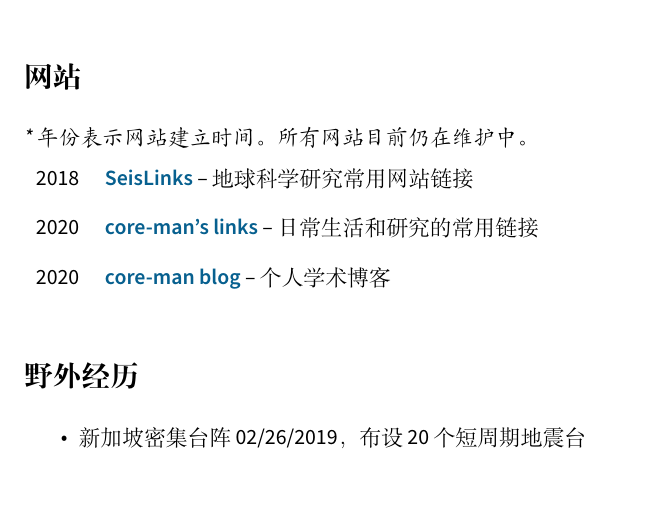
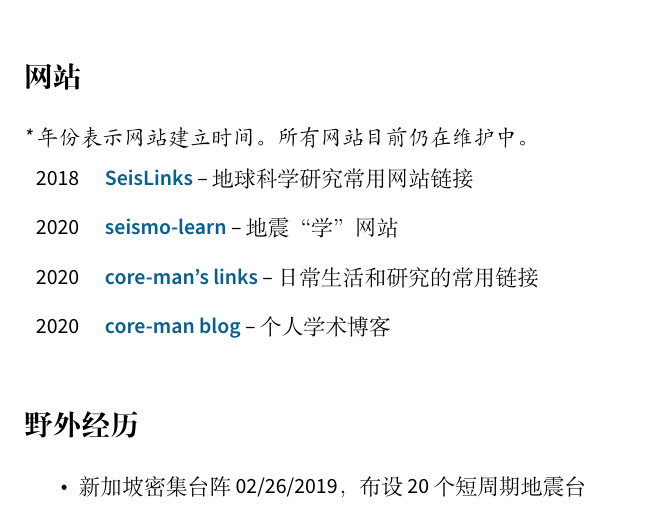
Before and after one commit to core-man/cv-test, a LaTeX CV (cn/cv.tex, which reads cn/websites.tex): part of page 6 of 6, cut so that both start at the same text. Compiled offline with XeLaTeX.

Commit message:
Add the website for seismo-learn

```diff
--- a/cn/websites.tex
+++ b/cn/websites.tex
@@ -4,6 +4,7 @@
 
 \begin{tabular}{p{0.05\textwidth} p{0.95\textwidth}}
 2018 &	\textbf{\href{https://link.seisman.info/}{SeisLinks}} -- 地球科学研究常用网站链接 \\
+2020 &	\textbf{\href{https://seismo-learn.org/}{seismo-learn}} -- 地震“学”网站 \\
 2020 &	\textbf{\href{https://core-man.github.io/link/}{core-man's links}} -- 日常生活和研究的常用链接 \\
 2020 &	\textbf{\href{https://core-man.github.io/blog/}{core-man blog}} -- 个人学术博客 \\
 \end{tabular}
```
Also changed, not shown: en/websites.tex (+1 -0 lines).
